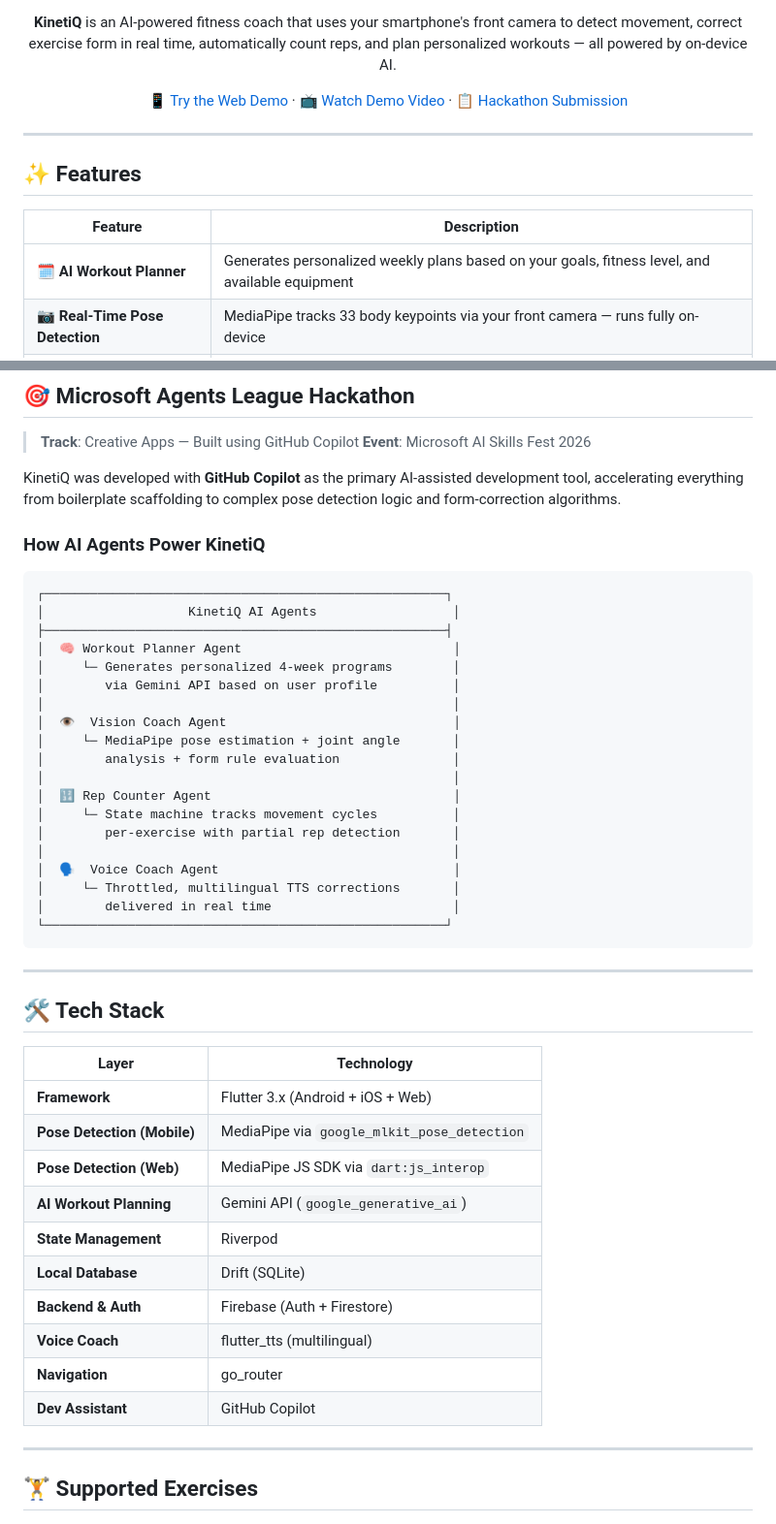
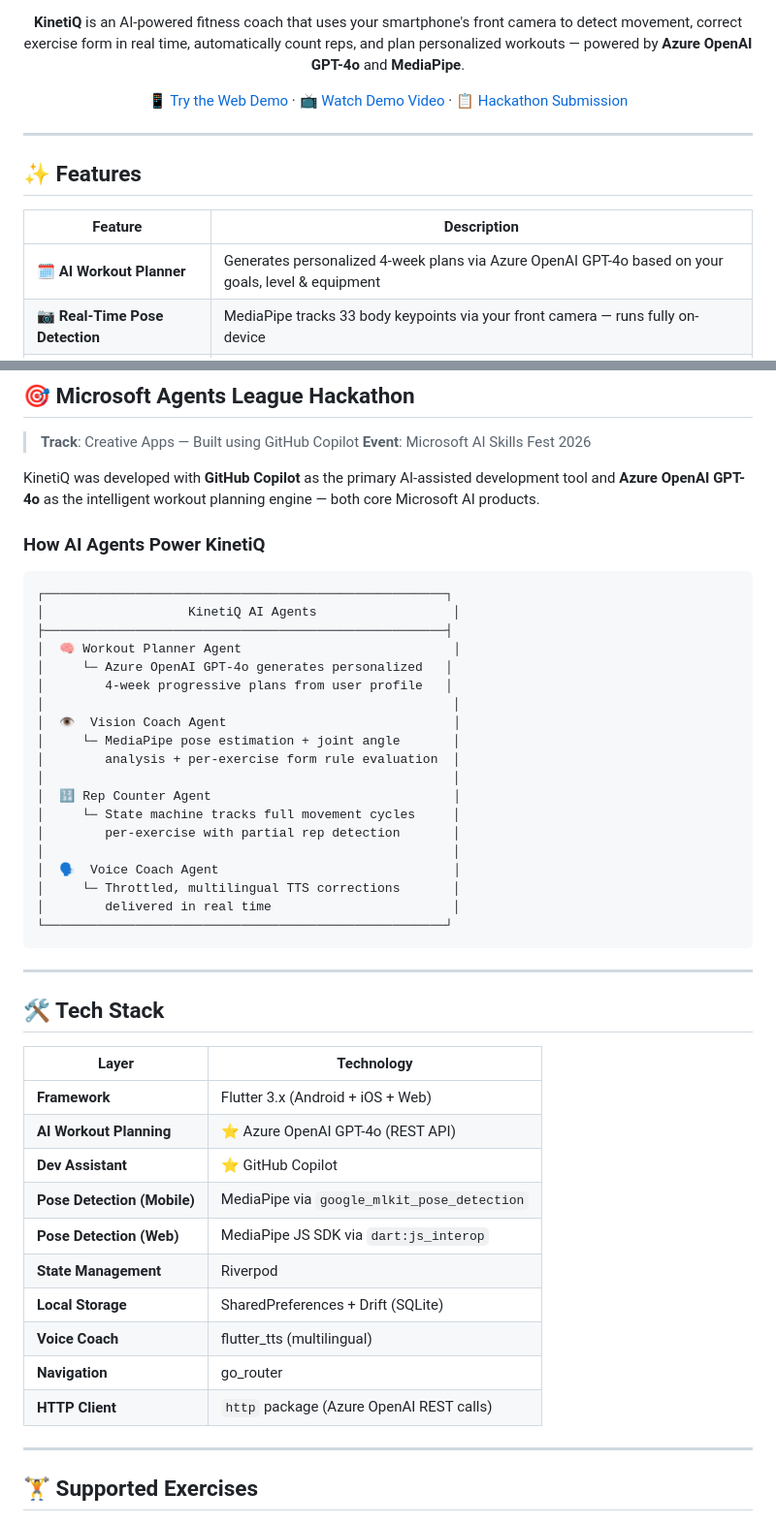
Before and after one commit to alate-jane/KinetiQ, a Markdown page: README.md, 2 parts joined by grey strips. Shown at 97% size. Rendered like a GitHub page.

```diff
--- a/README.md
+++ b/README.md
@@ -11,6 +12,6 @@
 [![License](https://img.shields.io/badge/License-MIT-yellow)](LICENSE)
 
-**KinetiQ** is an AI-powered fitness coach that uses your smartphone's front camera to detect movement, correct exercise form in real time, automatically count reps, and plan personalized workouts — all powered by on-device AI.
+**KinetiQ** is an AI-powered fitness coach that uses your smartphone's front camera to detect movement, correct exercise form in real time, automatically count reps, and plan personalized workouts — powered by **Azure OpenAI GPT-4o** and **MediaPipe**.
 
 [📱 Try the Web Demo](#) · [📺 Watch Demo Video](#) · [📋 Hackathon Submission](#)
 
@@ -22,7 +23,7 @@
 
 | Feature | Description |
 |---------|-------------|
-| 🗓️ **AI Workout Planner** | Generates personalized weekly plans based on your goals, fitness level, and available equipment |
+| 🗓️ **AI Workout Planner** | Generates personalized 4-week plans via Azure OpenAI GPT-4o based on your goals, level & equipment |
 | 📷 **Real-Time Pose Detection** | MediaPipe tracks 33 body keypoints via your front camera — runs fully on-device |
 | ✅ **Live Form Correction** | Joint angles are analyzed per-exercise and scored 0–100, with color-coded skeleton overlay |
 | 🔢 **Automatic Rep Counter** | State-machine algorithm detects full movement cycles and counts reps — including partial rep detection |
@@ -36,7 +37,7 @@
 > **Track**: Creative Apps — Built using GitHub Copilot
 > **Event**: Microsoft AI Skills Fest 2026
 
-KinetiQ was developed with **GitHub Copilot** as the primary AI-assisted development tool, accelerating everything from boilerplate scaffolding to complex pose detection logic and form-correction algorithms.
+KinetiQ was developed with **GitHub Copilot** as the primary AI-assisted development tool and **Azure OpenAI GPT-4o** as the intelligent workout planning engine — both core Microsoft AI products.
 
 ### How AI Agents Power KinetiQ
 
@@ -45,15 +46,15 @@ KinetiQ was developed with **GitHub Copilot** as the primary AI-assisted develop
 │                   KinetiQ AI Agents                  │
 ├─────────────────────────────────────────────────────┤
 │  🧠 Workout Planner Agent                            │
-│     └─ Generates personalized 4-week programs        │
-│        via Gemini API based on user profile          │
+│     └─ Azure OpenAI GPT-4o generates personalized   │
+│        4-week progressive plans from user profile   │
 │                                                      │
 │  👁️  Vision Coach Agent                              │
 │     └─ MediaPipe pose estimation + joint angle       │
-│        analysis + form rule evaluation               │
+│        analysis + per-exercise form rule evaluation  │
 │                                                      │
 │  🔢 Rep Counter Agent                                │
-│     └─ State machine tracks movement cycles          │
+│     └─ State machine tracks full movement cycles     │
 │        per-exercise with partial rep detection       │
 │                                                      │
 │  🗣️  Voice Coach Agent                               │
@@ -69,15 +70,15 @@ KinetiQ was developed with **GitHub Copilot** as the primary AI-assisted develop
 | Layer | Technology |
 |-------|-----------|
 | **Framework** | Flutter 3.x (Android + iOS + Web) |
+| **AI Workout Planning** | ⭐ Azure OpenAI GPT-4o (REST API) |
+| **Dev Assistant** | ⭐ GitHub Copilot |
 | **Pose Detection (Mobile)** | MediaPipe via `google_mlkit_pose_detection` |
 | **Pose Detection (Web)** | MediaPipe JS SDK via `dart:js_interop` |
-| **AI Workout Planning** | Gemini API (`google_generative_ai`) |
 | **State Management** | Riverpod |
-| **Local Database** | Drift (SQLite) |
-| **Backend & Auth** | Firebase (Auth + Firestore) |
+| **Local Storage** | SharedPreferences + Drift (SQLite) |
 | **Voice Coach** | flutter_tts (multilingual) |
 | **Navigation** | go_router |
-| **Dev Assistant** | GitHub Copilot |
+| **HTTP Client** | `http` package (Azure OpenAI REST calls) |
 
 ---
 
```
Also changed, not shown: other parts of README.md (+53 -46 lines).
